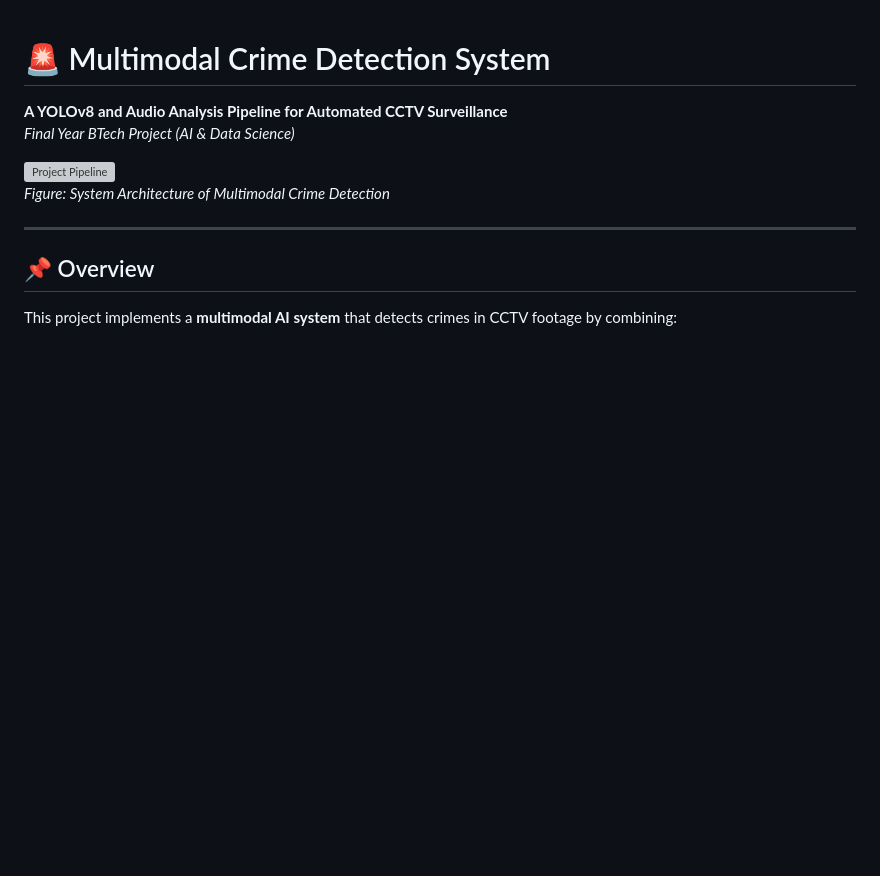
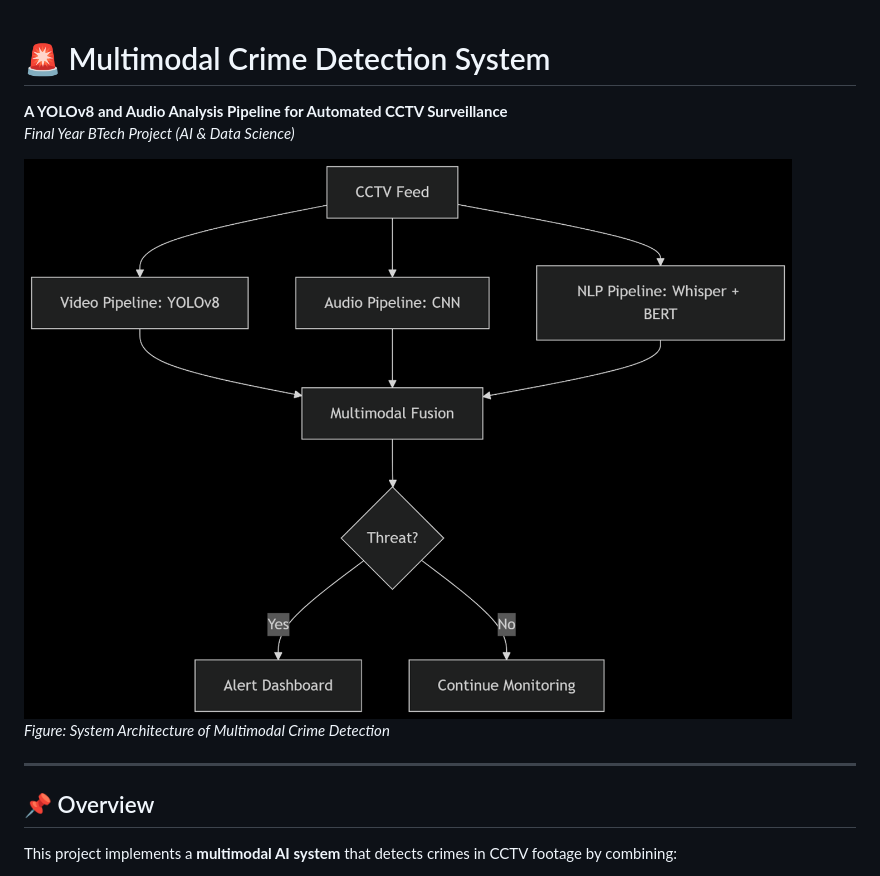
Before and after one commit to satwikshirsat04/CCTV-Footage-Audio-Cyber-Crime-, a Markdown page: README.md, the part around the change. Rendered like a GitHub page; blank space fills up the shorter version; grey boxes are pictures that could not be loaded.

```diff
--- a/README.md
+++ b/README.md
@@ -4,7 +4,7 @@
 **A YOLOv8 and Audio Analysis Pipeline for Automated CCTV Surveillance**
 *Final Year BTech Project (AI & Data Science)*
 
-![Project Pipeline](docs/diagrams/flowchart.png)
+![Project Pipeline](/flowchart.png)
 *Figure: System Architecture of Multimodal Crime Detection*
 
 ---
```
